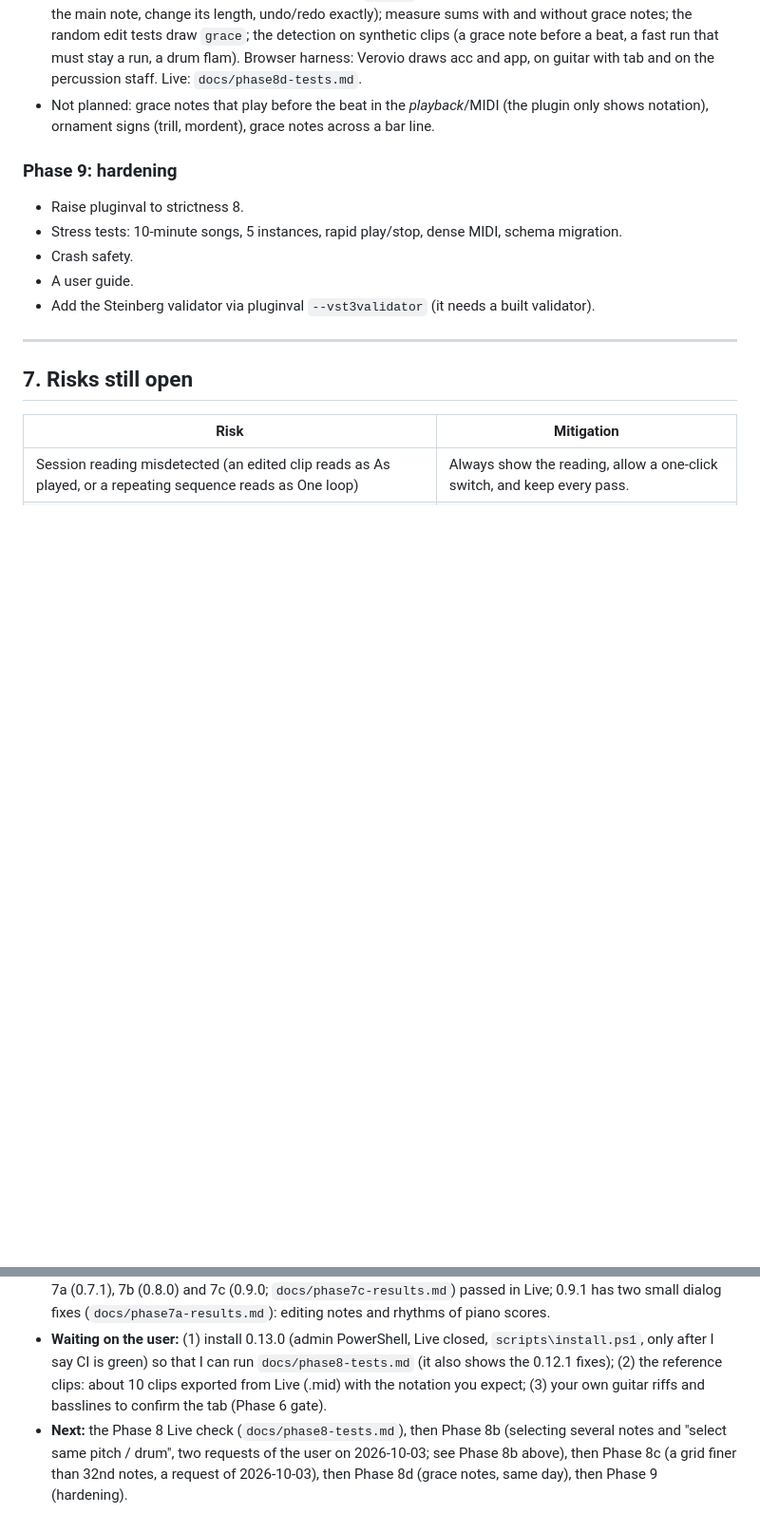
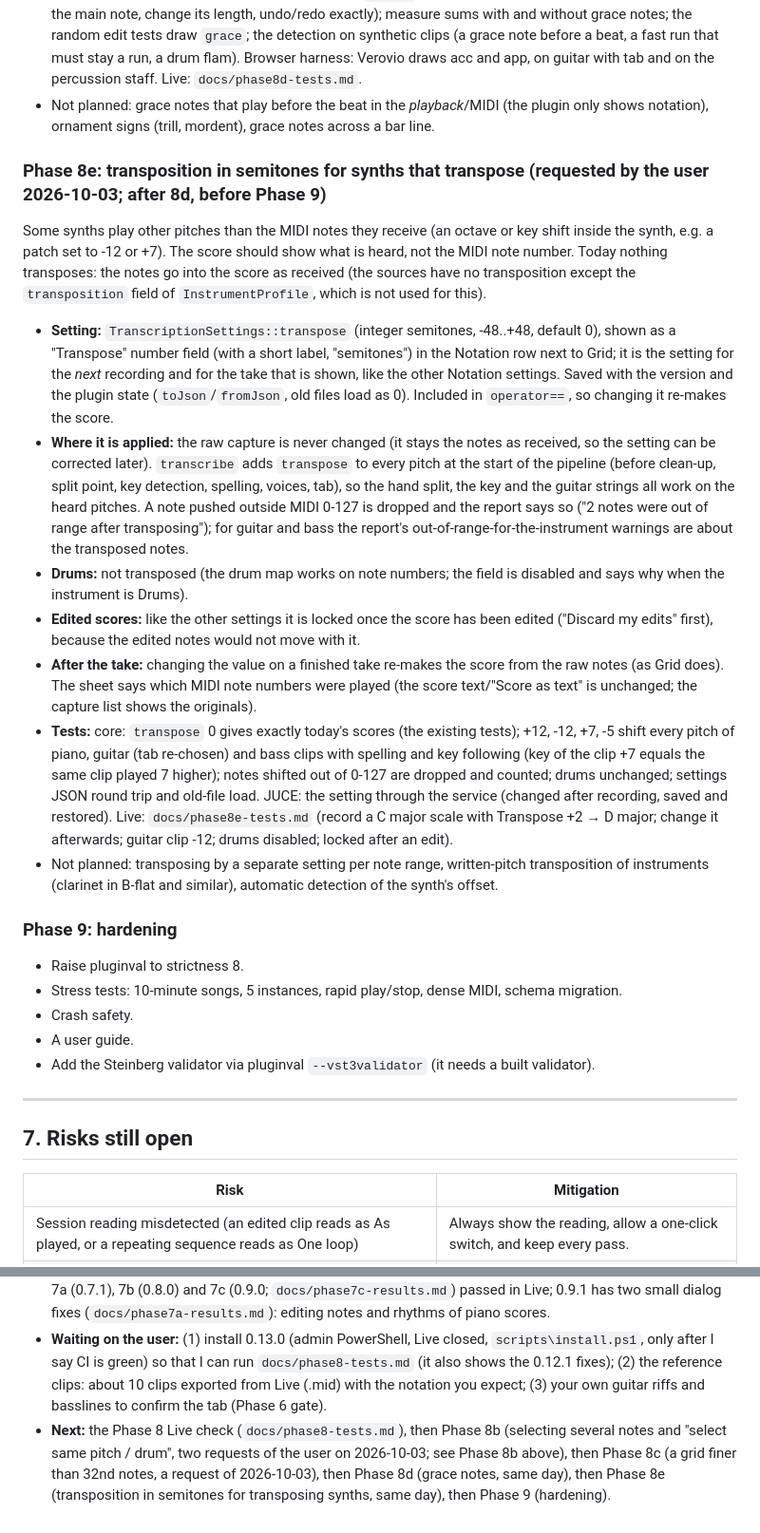
Before and after one commit to mtgmartin/transcriber, a Markdown page: docs/BUILD_PLAN.md, 2 parts joined by grey strips. Shown at 95% size. Rendered like a GitHub page; blank space fills up the shorter version.

Commit message:
Plan: Phase 8e, transposition in semitones
Co-Authored-By: Claude Sonnet 5.5 <noreply@anthropic.com>

```diff
--- a/docs/BUILD_PLAN.md
+++ b/docs/BUILD_PLAN.md
@@ -496,6 +496,17 @@ Today there are no grace notes: a note played slightly before another is quantis
 - **Tests:** core: grace notes survive the whole chain (`finish`, MEI, tab sync); edits around them (pitch, delete the main note, change its length, undo/redo exactly); measure sums with and without grace notes; the random edit tests draw `grace`; the detection on synthetic clips (a grace note before a beat, a fast run that must stay a run, a drum flam). Browser harness: Verovio draws acc and app, on guitar with tab and on the percussion staff. Live: `docs/phase8d-tests.md`.
 - Not planned: grace notes that play before the beat in the *playback*/MIDI (the plugin only shows notation), ornament signs (trill, mordent), grace notes across a bar line.
 
+### Phase 8e: transposition in semitones for synths that transpose (requested by the user 2026-10-03; after 8d, before Phase 9)
+Some synths play other pitches than the MIDI notes they receive (an octave or key shift inside the synth, e.g. a patch set to -12 or +7). The score should show what is heard, not the MIDI note number. Today nothing transposes: the notes go into the score as received (the sources have no transposition except the `transposition` field of `InstrumentProfile`, which is not used for this).
+
+- **Setting:** `TranscriptionSettings::transpose` (integer semitones, -48..+48, default 0), shown as a "Transpose" number field (with a short label, "semitones") in the Notation row next to Grid; it is the setting for the *next* recording and for the take that is shown, like the other Notation settings. Saved with the version and the plugin state (`toJson`/`fromJson`, old files load as 0). Included in `operator==`, so changing it re-makes the score.
+- **Where it is applied:** the raw capture is never changed (it stays the notes as received, so the setting can be corrected later). `transcribe` adds `transpose` to every pitch at the start of the pipeline (before clean-up, split point, key detection, spelling, voices, tab), so the hand split, the key and the guitar strings all work on the heard pitches. A note pushed outside MIDI 0-127 is dropped and the report says so ("2 notes were out of range after transposing"); for guitar and bass the report's out-of-range-for-the-instrument warnings are about the transposed notes.
+- **Drums:** not transposed (the drum map works on note numbers; the field is disabled and says why when the instrument is Drums).
+- **Edited scores:** like the other settings it is locked once the score has been edited ("Discard my edits" first), because the edited notes would not move with it.
+- **After the take:** changing the value on a finished take re-makes the score from the raw notes (as Grid does). The sheet says which MIDI note numbers were played (the score text/"Score as text" is unchanged; the capture list shows the originals).
+- **Tests:** core: `transpose` 0 gives exactly today's scores (the existing tests); +12, -12, +7, -5 shift every pitch of piano, guitar (tab re-chosen) and bass clips with spelling and key following (key of the clip +7 equals the same clip played 7 higher); notes shifted out of 0-127 are dropped and counted; drums unchanged; settings JSON round trip and old-file load. JUCE: the setting through the service (changed after recording, saved and restored). Live: `docs/phase8e-tests.md` (record a C major scale with Transpose +2 → D major; change it afterwards; guitar clip -12; drums disabled; locked after an edit).
+- Not planned: transposing by a separate setting per note range, written-pitch transposition of instruments (clarinet in B-flat and similar), automatic detection of the synth's offset.
+
 ### Phase 9: hardening
 - Raise pluginval to strictness 8.
 - Stress tests: 10-minute songs, 5 instances, rapid play/stop, dense MIDI, schema migration.
@@ -569,4 +580,4 @@ Tools in `tools/live/`. Copy them to the scratchpad or run them in place.
 
 - **Done:** Phase 8 code (title, composer, A4 pages, PDF export; 0.13.0): its Live check is next. Phases 0-6 with their Live tests (6: `docs/phase6-results.md`). Phase 7e (guitar and bass editing) and 7f (drum editing) passed in Live on 0.12.0 (`docs/phase7e-results.md`, `docs/phase7f-results.md`); 0.12.1 (138 core tests) fixes two small findings of 7e (a click on one note of a chord in the tab; selection lost by undo), not yet seen in Live. Phase 7d (page layout, build 0.10.0, 129 core tests) passed in Live except for lines between two breaks being squeezed (`docs/phase7d-results.md`); the fix is in 0.10.1 and was confirmed in Live. Phase 7a (0.7.1), 7b (0.8.0) and 7c (0.9.0; `docs/phase7c-results.md`) passed in Live; 0.9.1 has two small dialog fixes (`docs/phase7a-results.md`): editing notes and rhythms of piano scores.
 - **Waiting on the user:** (1) install 0.13.0 (admin PowerShell, Live closed, `scripts\install.ps1`, only after I say CI is green) so that I can run `docs/phase8-tests.md` (it also shows the 0.12.1 fixes); (2) the reference clips: about 10 clips exported from Live (.mid) with the notation you expect; (3) your own guitar riffs and basslines to confirm the tab (Phase 6 gate).
-- **Next:** the Phase 8 Live check (`docs/phase8-tests.md`), then Phase 8b (selecting several notes and "select same pitch / drum", two requests of the user on 2026-10-03; see Phase 8b above), then Phase 8c (a grid finer than 32nd notes, a request of 2026-10-03), then Phase 8d (grace notes, same day), then Phase 9 (hardening).
+- **Next:** the Phase 8 Live check (`docs/phase8-tests.md`), then Phase 8b (selecting several notes and "select same pitch / drum", two requests of the user on 2026-10-03; see Phase 8b above), then Phase 8c (a grid finer than 32nd notes, a request of 2026-10-03), then Phase 8d (grace notes, same day), then Phase 8e (transposition in semitones for transposing synths, same day), then Phase 9 (hardening).
```
